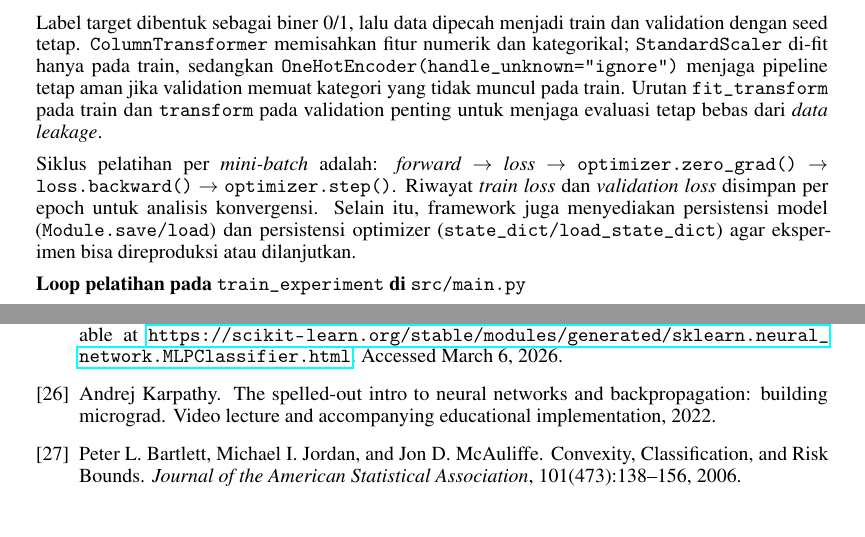
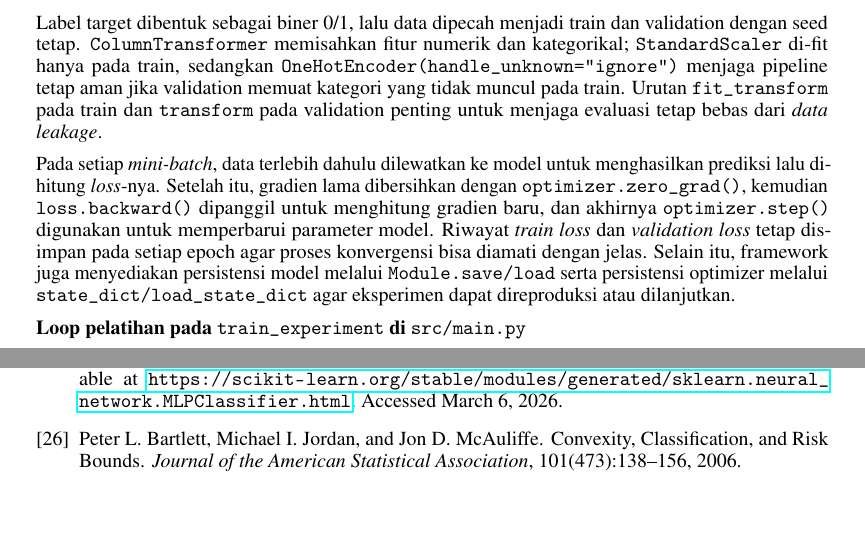
Before and after one commit to fathurwithyou/TorchIsAllYouNeed, a LaTeX paper (doc/Laporan Tugas Besar.tex): two parts of pages 20 and 31 of 31, joined at a grey line, cut so that both start at the same text. Compiled offline with pdfLaTeX.

Commit message:
docs: refine final report narrative and references

```diff
--- a/doc/Laporan Tugas Besar.tex
+++ b/doc/Laporan Tugas Besar.tex
@@ -1047,7 +1047,7 @@ x_val = preprocessor.transform(x_val_raw).astype(np.float64)
 \end{lstlisting}
 Label target dibentuk sebagai biner 0/1, lalu data dipecah menjadi train dan validation dengan seed tetap. \texttt{ColumnTransformer} memisahkan fitur numerik dan kategorikal; \texttt{StandardScaler} di-fit hanya pada train, sedangkan \texttt{OneHotEncoder(handle\_unknown="ignore")} menjaga pipeline tetap aman jika validation memuat kategori yang tidak muncul pada train. Urutan \texttt{fit\_transform} pada train dan \texttt{transform} pada validation penting untuk menjaga evaluasi tetap bebas dari \textit{data leakage}.
 
-Siklus pelatihan per \textit{mini-batch} adalah: \textit{forward} $\rightarrow$ \textit{loss} $\rightarrow$ \texttt{optimizer.zero\_grad()} $\rightarrow$ \texttt{loss.backward()} $\rightarrow$ \texttt{optimizer.step()}. Riwayat \textit{train loss} dan \textit{validation loss} disimpan per epoch untuk analisis konvergensi. Selain itu, framework juga menyediakan persistensi model (\texttt{Module.save/load}) dan persistensi optimizer (\texttt{state\_dict/load\_state\_dict}) agar eksperimen bisa direproduksi atau dilanjutkan.
+Pada setiap \textit{mini-batch}, data terlebih dahulu dilewatkan ke model untuk menghasilkan prediksi lalu dihitung \textit{loss}-nya. Setelah itu, gradien lama dibersihkan dengan \texttt{optimizer.zero\_grad()}, kemudian \texttt{loss.backward()} dipanggil untuk menghitung gradien baru, dan akhirnya \texttt{optimizer.step()} digunakan untuk memperbarui parameter model. Riwayat \textit{train loss} dan \textit{validation loss} tetap disimpan pada setiap epoch agar proses konvergensi bisa diamati dengan jelas. Selain itu, framework juga menyediakan persistensi model melalui \texttt{Module.save/load} serta persistensi optimizer melalui \texttt{state\_dict/load\_state\_dict} agar eksperimen dapat direproduksi atau dilanjutkan.
 
 \noindent\textbf{Loop pelatihan pada \texttt{train\_experiment} di \texttt{src/main.py}}\par
 \begin{lstlisting}
@@ -1529,11 +1529,6 @@ scikit-learn Contributors.
 \newblock MLPClassifier documentation.
 \newblock scikit-learn documentation. Available at \url{https://scikit-learn.org/stable/modules/generated/sklearn.neural_network.MLPClassifier.html}. Accessed March 6, 2026.
 
-\bibitem{karpathyMicrograd}
-Andrej Karpathy.
-\newblock The spelled-out intro to neural networks and backpropagation: building micrograd.
-\newblock Video lecture and accompanying educational implementation, 2022.
-
 \bibitem{bartlett2006convexity}
 Peter~L. Bartlett, Michael~I. Jordan, and Jon~D. McAuliffe.
 \newblock Convexity, Classification, and Risk Bounds.
```
Also changed, not shown: doc/Laporan Tugas Besar.tex (2 more changed lines).
